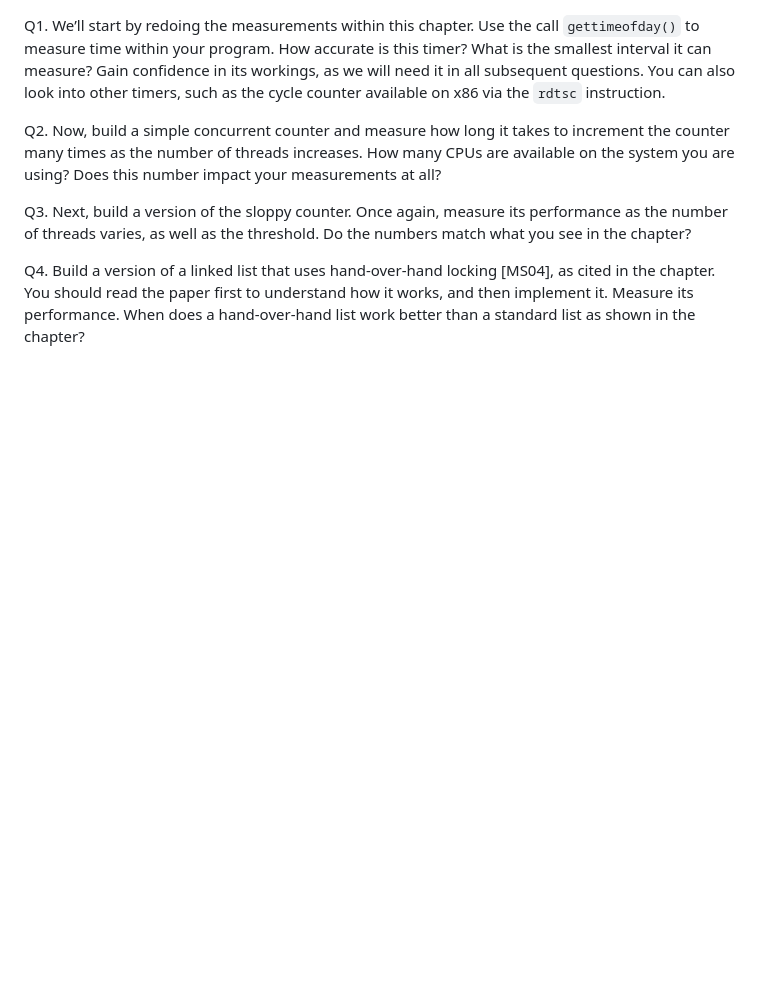
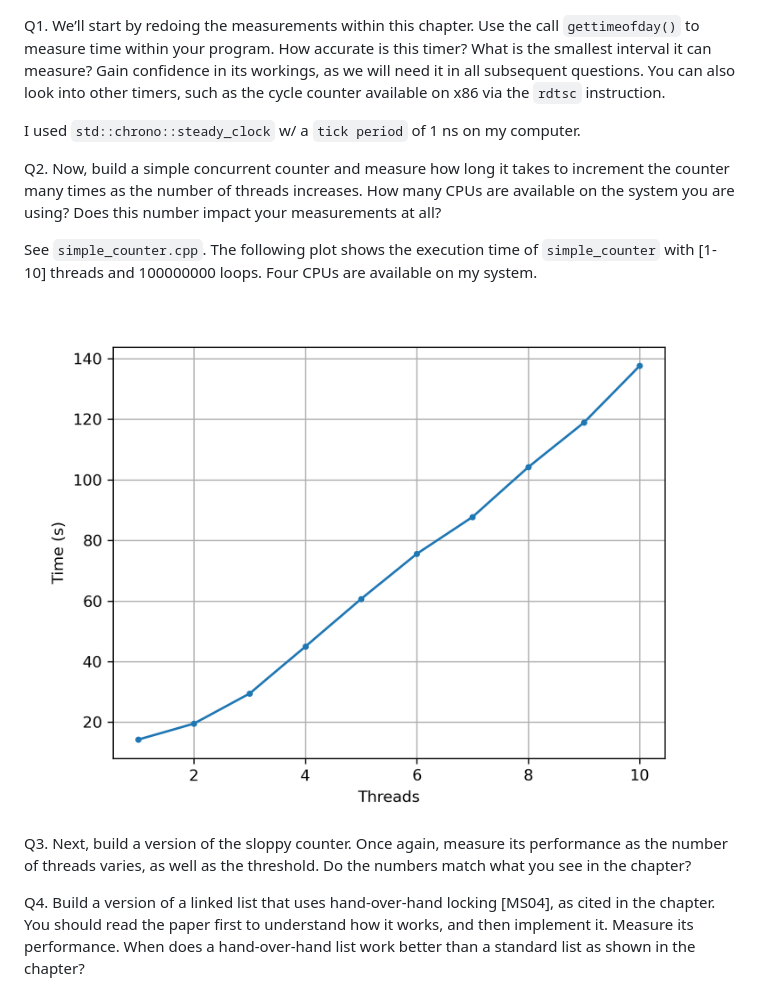
Before and after one commit to ObsidianWitch/eduostep, a Markdown page: hw29-threads-locks-usage/answers.md, the part around the change. GitHub-like rendering; pictures changed too: hw29-threads-locks-usage/q2plot.png (added); blank space fills up the shorter version.

Commit message:
hw29: answers q1 & q2 + plot q2

```diff
--- a/hw29-threads-locks-usage/answers.md
+++ b/hw29-threads-locks-usage/answers.md
@@ -1,6 +1,11 @@
 Q1. We’ll start by redoing the measurements within this chapter. Use the call `gettimeofday()` to measure time within your program. How accurate is this timer? What is the smallest interval it can measure? Gain confidence in its workings, as we will need it in all subsequent questions. You can also look into other timers, such as the cycle counter available on x86 via the `rdtsc` instruction.
 
+I used `std::chrono::steady_clock` w/ a `tick period` of 1 ns on my computer.
+
 Q2. Now, build a simple concurrent counter and measure how long it takes to increment the counter many times as the number of threads increases. How many CPUs are available on the system you are using? Does this number impact your measurements at all?
+
+See `simple_counter.cpp`. The following plot shows the execution time of `simple_counter` with [1-10] threads and  100000000 loops. Four CPUs are available on my system.
+![plot](q2plot.png)
 
 Q3. Next, build a version of the sloppy counter. Once again, measure its performance as the number of threads varies, as well as the threshold. Do the numbers match what you see in the chapter?
 
```
Also changed, not shown: 2 other files.
